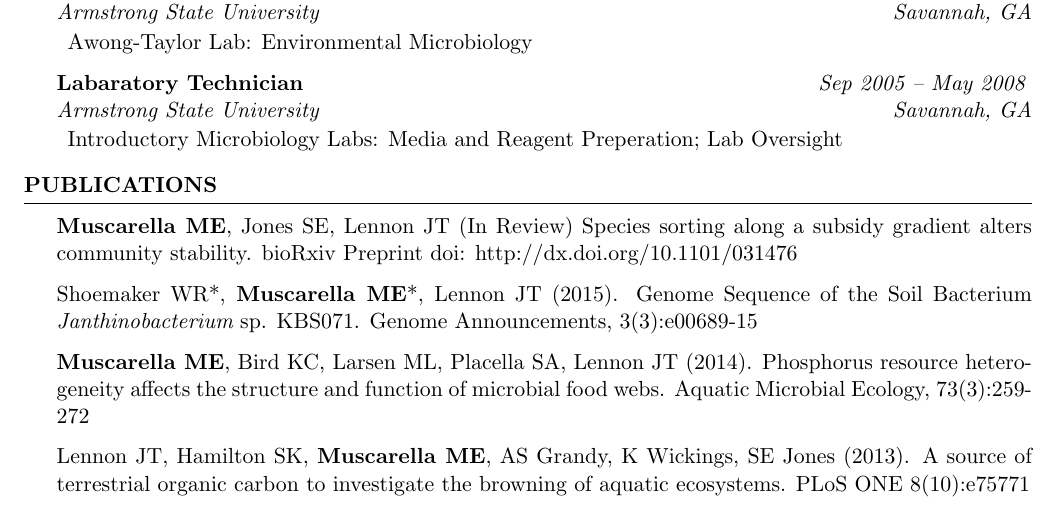
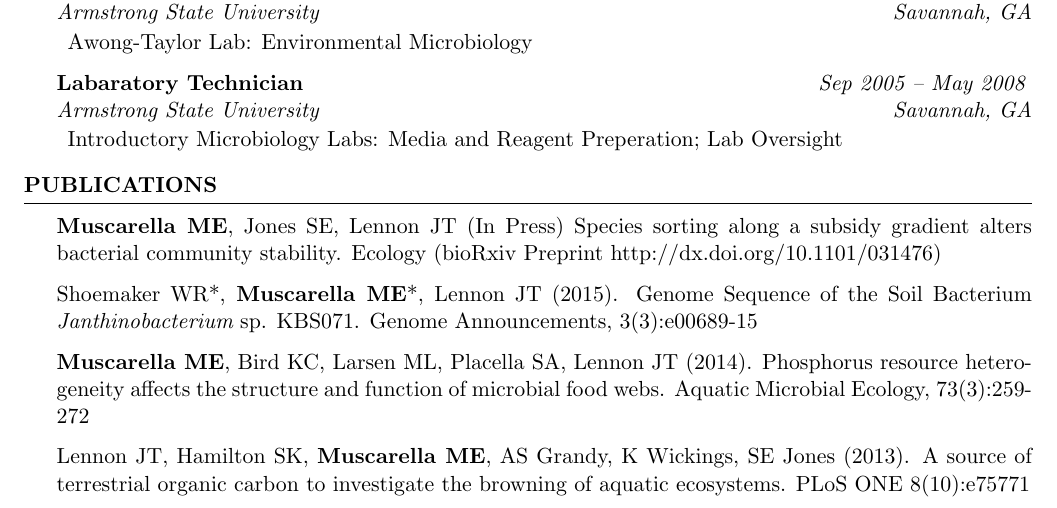
Before and after one commit to mmuscarella/mmuscarella.github.io, a LaTeX CV (docs/Muscarella_CV.tex): part of page 1 of 5, cut so that both start at the same text. Compiled offline with pdfLaTeX.

Commit message:
minor update to CV

```diff
--- a/docs/Muscarella_CV.tex
+++ b/docs/Muscarella_CV.tex
@@ -108,9 +108,9 @@
 \begin{rSection}{Publications}
 
 %--Publication------------------------------------------------------------------
-{\bf Muscarella ME}, Jones SE, Lennon JT (In Review) Species sorting along a
-subsidy gradient alters community stability. bioRxiv Preprint
-doi: http://dx.doi.org/10.1101/031476
+{\bf Muscarella ME}, Jones SE, Lennon JT (In Press) Species sorting along a
+subsidy gradient alters bacterial community stability. Ecology (bioRxiv Preprint
+http://dx.doi.org/10.1101/031476)
 
 %--Publication------------------------------------------------------------------
 Shoemaker WR*, {\bf Muscarella ME}*, Lennon JT (2015). Genome Sequence of the
```
Also changed, not shown: docs/Muscarella_CV.pdf.
